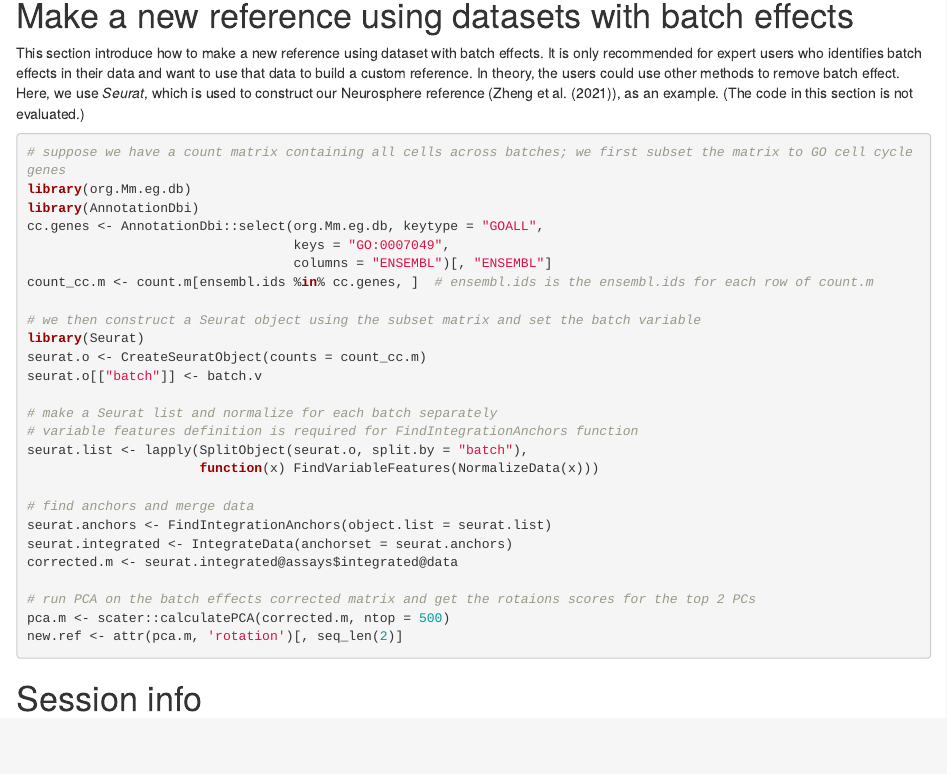
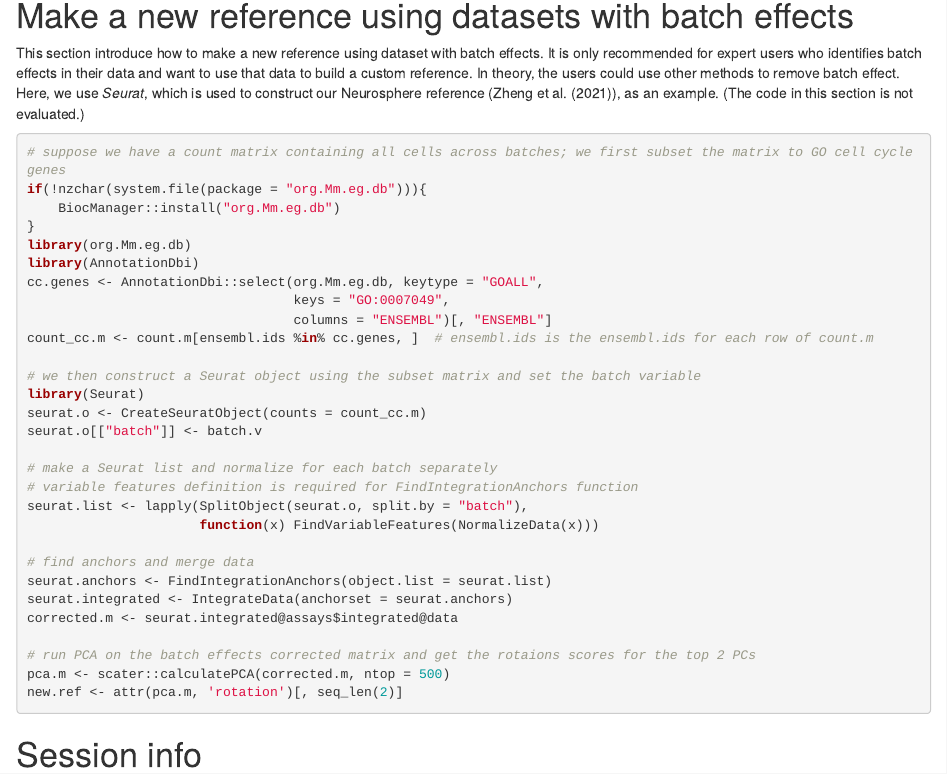
Before and after one commit to hansenlab/tricycle, an R Markdown document (vignettes/tricycle.Rmd): the page in a window 1100 px wide, from 5490 px down. Rendered offline with R 4.5, knitr and Pandoc, with nearby package versions; drawn as R Markdown's standard HTML page in place of the format the file asks for; some code elsewhere in the file could not run offline; common packages that the code uses without loading them are loaded.

Commit message:
install org.Mm.eg.db in vignettes

````diff
--- a/vignettes/tricycle.Rmd
+++ b/vignettes/tricycle.Rmd
@@ -288,6 +288,9 @@ use *Seurat*, which is used to construct our Neurosphere reference
 (@Zheng.2021), as an example. (The code in this section is not evaluated.)
 ```{r batch, eval = FALSE, echo = TRUE}
 # suppose we have a count matrix containing all cells across batches; we first subset the matrix to GO cell cycle genes
+if(!nzchar(system.file(package = "org.Mm.eg.db"))){
+    BiocManager::install("org.Mm.eg.db")
+}
 library(org.Mm.eg.db)
 library(AnnotationDbi)
 cc.genes <- AnnotationDbi::select(org.Mm.eg.db, keytype = "GOALL",
````
Also changed, not shown: 1 other file.
